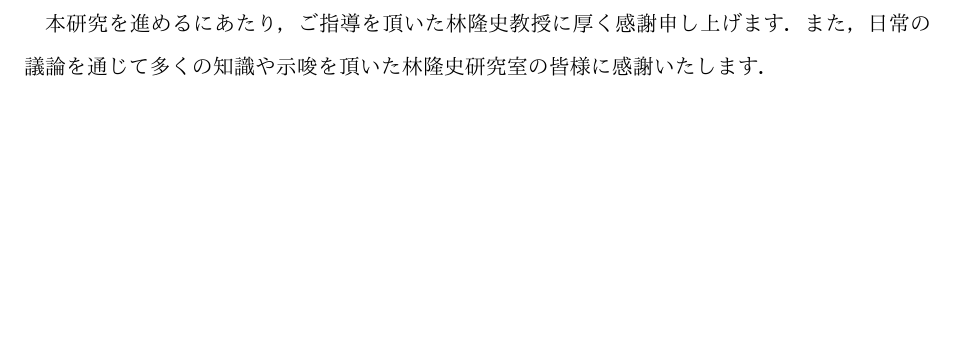
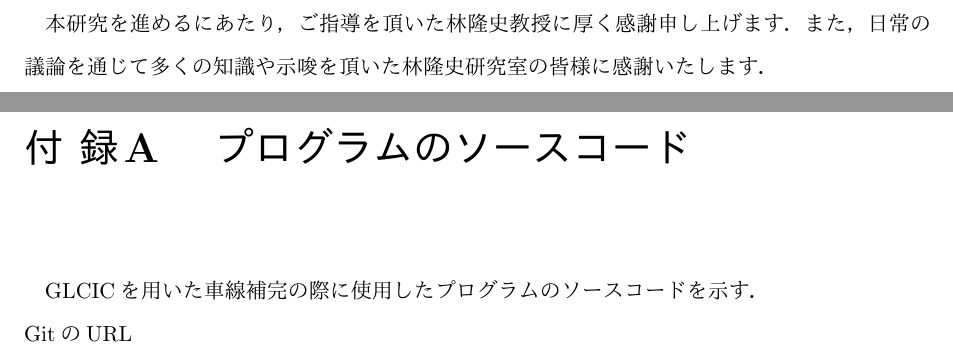
Before and after one commit to akisen/-Bachelor-thesis, a LaTeX document (main.tex): part of page 24 of 24 before the commit and two parts of pages 26 and 27 of 27 after it, the two joined at a grey line, cut so that both start at the same text, the shorter picture padded with empty space. The pictures show the PDF file main.pdf that the author committed with the source.

```diff
--- a/main.tex
+++ b/main.tex
@@ -483,5 +486,9 @@
 本研究を進めるにあたり，ご指導を頂いた林隆史教授に厚く感謝申し上げます．
 また，日常の議論を通じて多くの知識や示唆を頂いた林隆史研究室の皆様に感謝いたします．
 
+\appendix
+\chapter{プログラムのソースコード}
+GLCICを用いた車線補完の際に使用したプログラムのソースコードを示す．\\
+GitのURL
 \end{document}
 %------------------------------------------------
```
Also changed, not shown: main.pdf, presentation/images/004424_8_out.jpg (added), presentation/images/004424_8_pre.jpg (added), main.tex (7 more changed lines), 9 other files.
